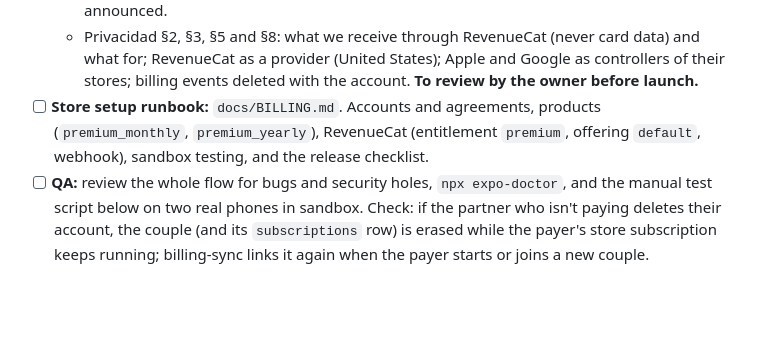
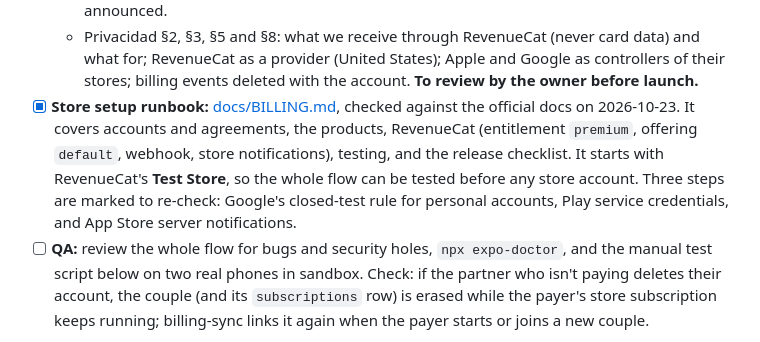
Before and after one commit to daardilava/mitimiti, a Markdown page: docs/PLAN.md, the part around the change. GitHub-like rendering; blank space fills up the shorter version.

```diff
--- a/docs/PLAN.md
+++ b/docs/PLAN.md
@@ -378,9 +378,11 @@ Free keeps the whole core, and no plan ever changes the balance.
   - Privacidad §2, §3, §5 and §8: what we receive through RevenueCat (never card data) and what for; RevenueCat as
     a provider (United States); Apple and Google as controllers of their stores; billing events deleted with the
     account. **To review by the owner before launch.**
-- [ ] **Store setup runbook:** `docs/BILLING.md`. Accounts and agreements, products (`premium_monthly`,
-  `premium_yearly`), RevenueCat (entitlement `premium`, offering `default`, webhook), sandbox testing, and the
-  release checklist.
+- [x] **Store setup runbook:** [docs/BILLING.md](BILLING.md), checked against the official docs on 2026-10-23. It
+  covers accounts and agreements, the products, RevenueCat (entitlement `premium`, offering `default`, webhook, store
+  notifications), testing, and the release checklist. It starts with RevenueCat's **Test Store**, so the whole flow
+  can be tested before any store account. Three steps are marked to re-check: Google's closed-test rule for personal
+  accounts, Play service credentials, and App Store server notifications.
 - [ ] **QA:** review the whole flow for bugs and security holes, `npx expo-doctor`, and the manual test script
   below on two real phones in sandbox. Check: if the partner who isn't paying deletes their account, the couple (and
   its `subscriptions` row) is erased while the payer's store subscription keeps running; billing-sync links it again
```
Also changed, not shown: README.md (+1 -0 lines), docs/BILLING.md (added, +251 -0 lines).
